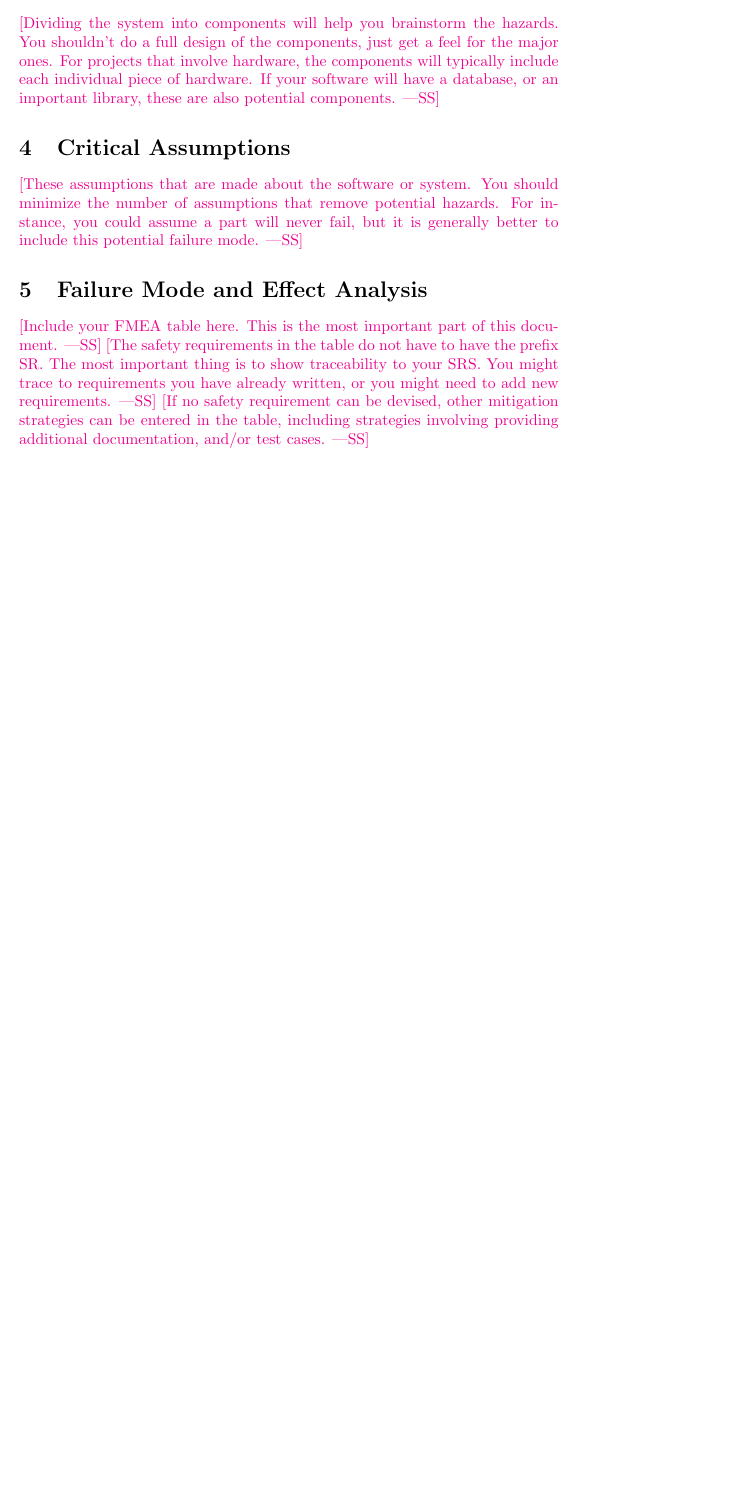
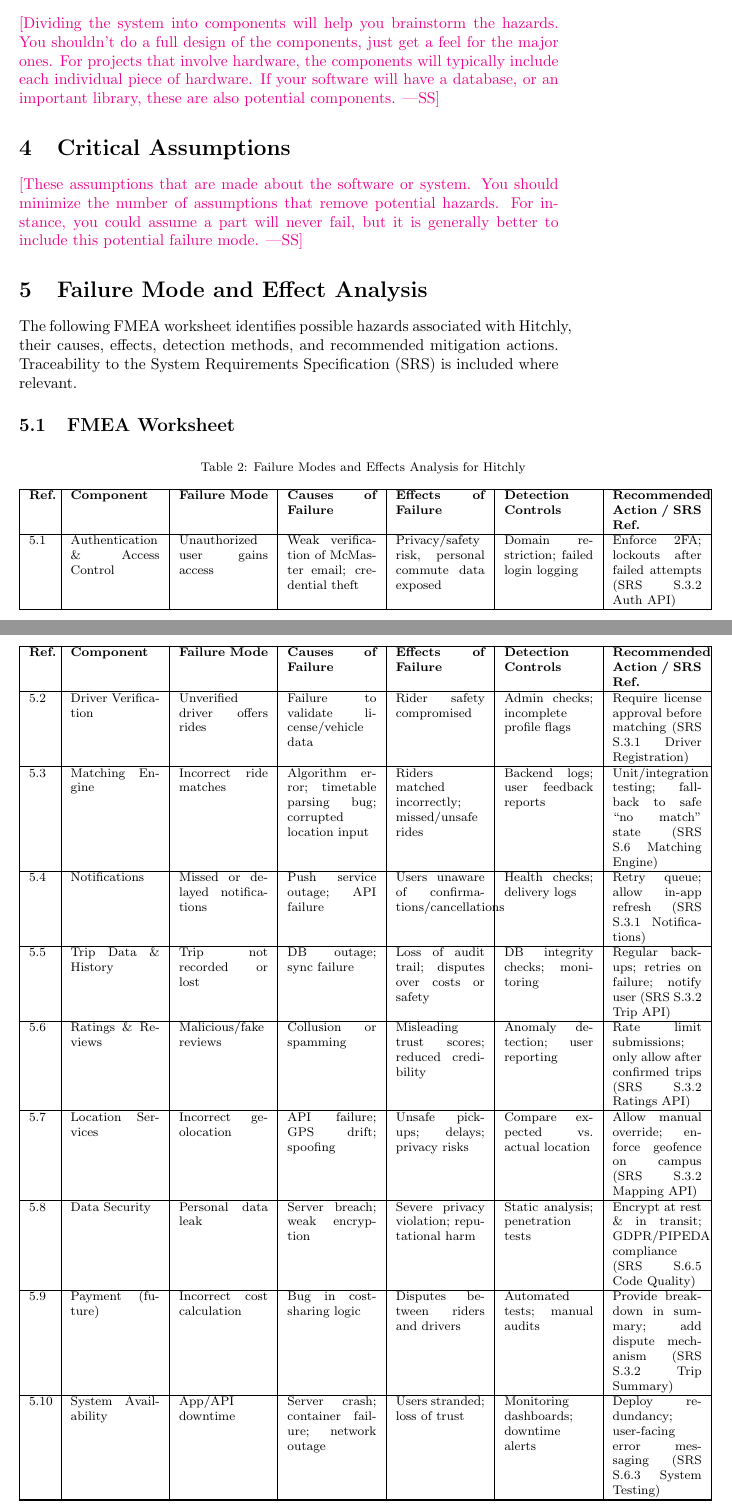
Before and after one commit to hitchly/hitchly, a LaTeX document (docs/HazardAnalysis/HazardAnalysis.tex): part of page 4 of 6 before the commit and two parts of pages 4 and 5 of 7 after it, the two joined at a grey line, cut so that both start at the same text, the shorter picture padded with empty space. Compiled offline with pdfLaTeX.

Commit message:
first draft of FMEA table

```diff
--- a/docs/HazardAnalysis/HazardAnalysis.tex
+++ b/docs/HazardAnalysis/HazardAnalysis.tex
@@ -3,6 +3,7 @@
 \usepackage{booktabs}
 \usepackage{tabularx}
 \usepackage{hyperref}
+\usepackage{longtable}
 
 \hypersetup{
     colorlinks=true,       % false: boxed links; true: colored links
@@ -79,11 +80,43 @@
 
 \section{Failure Mode and Effect Analysis}
 
-\wss{Include your FMEA table here. This is the most important part of this document.}
-\wss{The safety requirements in the table do not have to have the prefix SR.
-The most important thing is to show traceability to your SRS. You might trace to
-requirements you have already written, or you might need to add new
-requirements.}
-\wss{If no safety requirement can be devised, other mitigation strategies can be
-entered in the table, including strategies involving providing additional
-documentation, and/or test cases.}
+The following FMEA worksheet identifies possible hazards associated with Hitchly, their causes,
+effects, detection methods, and recommended mitigation actions. Traceability to the System
+Requirements Specification (SRS) is included where relevant.
+
+\subsection{FMEA Worksheet}
+\begingroup
+\footnotesize
+\begin{longtable}{|p{0.5cm}|p{2cm}|p{2cm}|p{2cm}|p{2cm}|p{2cm}|p{2cm}|}
+\caption{Failure Modes and Effects Analysis for Hitchly} \label{tbl:FMEA} \\
+\hline
+\textbf{Ref.} & \textbf{Component} & \textbf{Failure Mode} & \textbf{Causes of Failure} & \textbf{Effects of Failure} & \textbf{Detection Controls} & \textbf{Recommended Action / SRS Ref.} \\ \hline
+\endfirsthead
+\hline
+\textbf{Ref.} & \textbf{Component} & \textbf{Failure Mode} & \textbf{Causes of Failure} & \textbf{Effects of Failure} & \textbf{Detection Controls} & \textbf{Recommended Action / SRS Ref.} \\ \hline
+\endhead
+\hline
+\endfoot
+
+5.1 & Authentication \& Access Control & Unauthorized user gains access & Weak verification of McMaster email; credential theft & Privacy/safety risk, personal commute data exposed & Domain restriction; failed login logging & Enforce 2FA; lockouts after failed attempts (SRS S.3.2 Auth API) \\ \hline
+
+5.2 & Driver Verification & Unverified driver offers rides & Failure to validate license/vehicle data & Rider safety compromised & Admin checks; incomplete profile flags & Require license approval before matching (SRS S.3.1 Driver Registration) \\ \hline
+
+5.3 & Matching Engine & Incorrect ride matches & Algorithm error; timetable parsing bug; corrupted location input & Riders matched incorrectly; missed/unsafe rides & Backend logs; user feedback reports & Unit/integration testing; fallback to safe “no match” state (SRS S.6 Matching Engine) \\ \hline
+
+5.4 & Notifications & Missed or delayed notifications & Push service outage; API failure & Users unaware of confirmations/cancellations & Health checks; delivery logs & Retry queue; allow in-app refresh (SRS S.3.1 Notifications) \\ \hline
+
+5.5 & Trip Data \& History & Trip not recorded or lost & DB outage; sync failure & Loss of audit trail; disputes over costs or safety & DB integrity checks; monitoring & Regular backups; retries on failure; notify user (SRS S.3.2 Trip API) \\ \hline
+
+5.6 & Ratings \& Reviews & Malicious/fake reviews & Collusion or spamming & Misleading trust scores; reduced credibility & Anomaly detection; user reporting & Rate limit submissions; only allow after confirmed trips (SRS S.3.2 Ratings API) \\ \hline
+
+5.7 & Location Services & Incorrect geolocation & API failure; GPS drift; spoofing & Unsafe pickups; delays; privacy risks & Compare expected vs. actual location & Allow manual override; enforce geofence on campus (SRS S.3.2 Mapping API) \\ \hline
+
+5.8 & Data Security & Personal data leak & Server breach; weak encryption & Severe privacy violation; reputational harm & Static analysis; penetration tests & Encrypt at rest \& in transit; GDPR/PIPEDA compliance (SRS S.6.5 Code Quality) \\ \hline
+
+5.9 & Payment (future) & Incorrect cost calculation & Bug in cost-sharing logic & Disputes between riders and drivers & Automated tests; manual audits & Provide breakdown in summary; add dispute mechanism (SRS S.3.2 Trip Summary) \\ \hline
+
+5.10 & System Availability & App/API downtime & Server crash; container failure; network outage & Users stranded; loss of trust & Monitoring dashboards; downtime alerts & Deploy redundancy; user-facing error messaging (SRS S.6.3 System Testing) \\ \hline
+
+
+\end{longtable}
```
Also changed, not shown: docs/HazardAnalysis/HazardAnalysis.tex (20 more changed lines).
